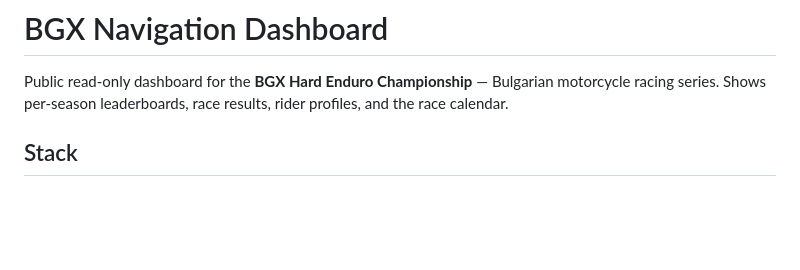
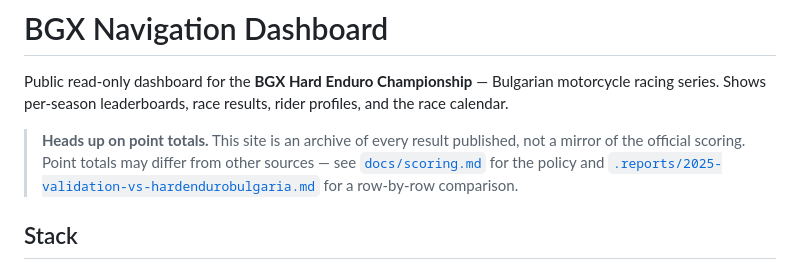
Before and after one commit to k-ivanov/bgx-leaderboard, a Markdown page: README.md, the part around the change. GitHub-like rendering; blank space fills up the shorter version.

```diff
--- a/README.md
+++ b/README.md
@@ -3,6 +3,8 @@
 Public read-only dashboard for the **BGX Hard Enduro Championship** — Bulgarian
 motorcycle racing series. Shows per-season leaderboards, race results, rider
 profiles, and the race calendar.
+
+> **Heads up on point totals.** This site is an archive of every result published, not a mirror of the official scoring. Point totals may differ from other sources — see [`docs/scoring.md`](docs/scoring.md) for the policy and [`.reports/2025-validation-vs-hardendurobulgaria.md`](.reports/2025-validation-vs-hardendurobulgaria.md) for a row-by-row comparison.
 
 ## Stack
 
```
Also changed, not shown: CLAUDE.md (+3 -0 lines), docs/scoring.md (added, +45 -0 lines).
